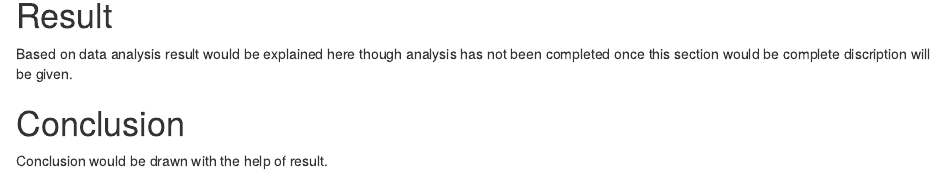
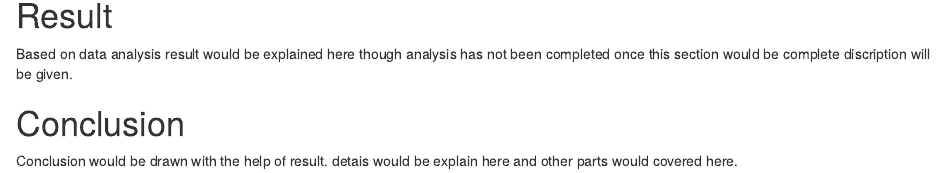
Before and after one commit to cpverma05/blogcp, an R Markdown document (CV_Abstract_20200512.Rmd): the page in a window 1100 px wide, from 1540 px down. Rendered offline with R 4.5, knitr and Pandoc, with nearby package versions; some code elsewhere in the file could not run offline.

Commit message:
added few lines

```diff
--- a/CV_Abstract_20200512.Rmd
+++ b/CV_Abstract_20200512.Rmd
@@ -66,3 +66,4 @@ Based on data analysis result would be explained here though analysis has not be
 
 # Conclusion
 Conclusion would be drawn with the help of result.
+ detais would be explain here and other parts would covered here.
```
